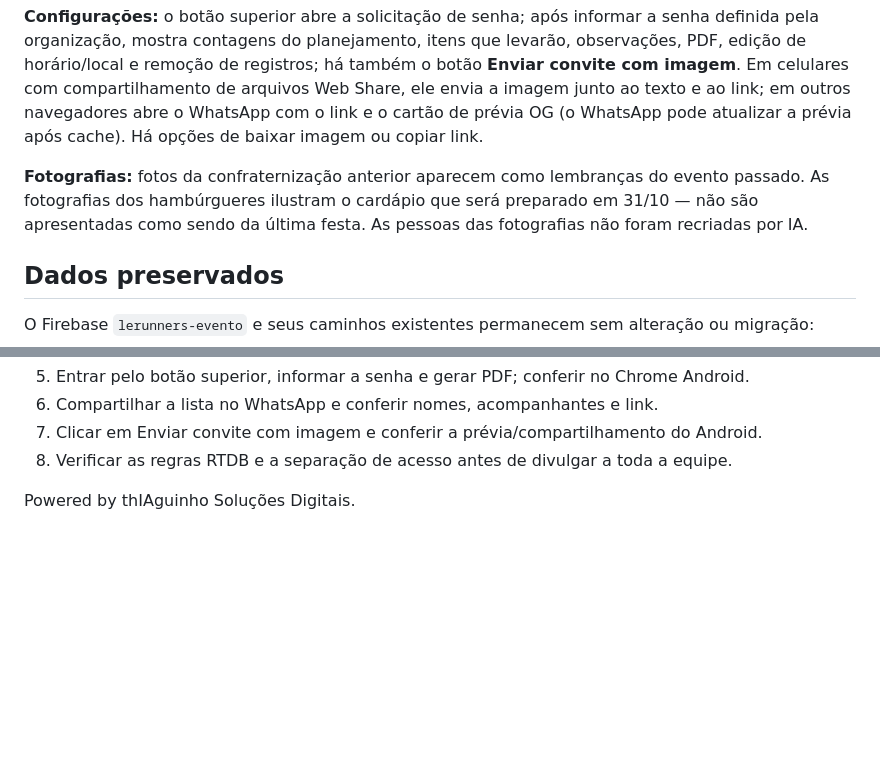
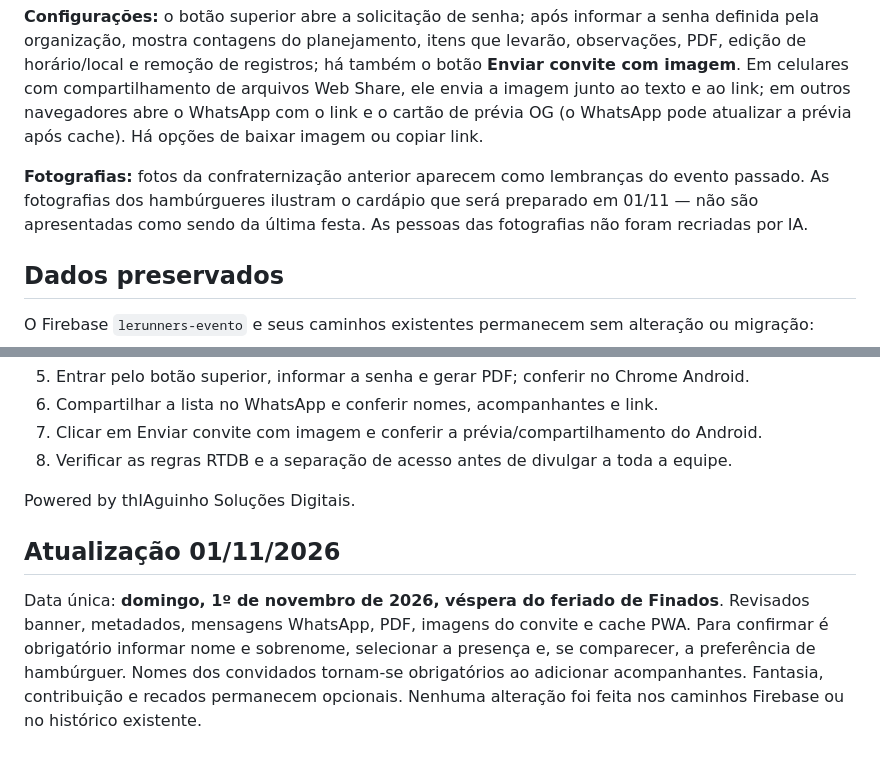
Before and after one commit to tsvalencio-IA/LeRunners, a Markdown page: README.md, 2 parts joined by grey strips. Rendered like a GitHub page; blank space fills up the shorter version.

Commit message:
docs: data de 01/11 e validações obrigatórias

```diff
--- a/README.md
+++ b/README.md
@@ -17,7 +17,7 @@ Site responsivo de confirmação de presença, com fotografias originais, dados
 
 **Configurações:** o botão superior abre a solicitação de senha; após informar a senha definida pela organização, mostra contagens do planejamento, itens que levarão, observações, PDF, edição de horário/local e remoção de registros; há também o botão **Enviar convite com imagem**. Em celulares com compartilhamento de arquivos Web Share, ele envia a imagem junto ao texto e ao link; em outros navegadores abre o WhatsApp com o link e o cartão de prévia OG (o WhatsApp pode atualizar a prévia após cache). Há opções de baixar imagem ou copiar link.
 
-**Fotografias:** fotos da confraternização anterior aparecem como lembranças do evento passado. As fotografias dos hambúrgueres ilustram o cardápio que será preparado em 31/10 — não são apresentadas como sendo da última festa. As pessoas das fotografias não foram recriadas por IA.
+**Fotografias:** fotos da confraternização anterior aparecem como lembranças do evento passado. As fotografias dos hambúrgueres ilustram o cardápio que será preparado em 01/11 — não são apresentadas como sendo da última festa. As pessoas das fotografias não foram recriadas por IA.
 
 ## Dados preservados
 
@@ -53,3 +53,7 @@ Atualizar horário e local verdadeiro em Configurações antes de compartilhar.
 8. Verificar as regras RTDB e a separação de acesso antes de divulgar a toda a equipe.
 
 Powered by thIAguinho Soluções Digitais.
+
+## Atualização 01/11/2026
+
+Data única: **domingo, 1º de novembro de 2026, véspera do feriado de Finados**. Revisados banner, metadados, mensagens WhatsApp, PDF, imagens do convite e cache PWA. Para confirmar é obrigatório informar nome e sobrenome, selecionar a presença e, se comparecer, a preferência de hambúrguer. Nomes dos convidados tornam-se obrigatórios ao adicionar acompanhantes. Fantasia, contribuição e recados permanecem opcionais. Nenhuma alteração foi feita nos caminhos Firebase ou no histórico existente.
```
Also changed, not shown: other parts of README.md (+1 -1 lines).
